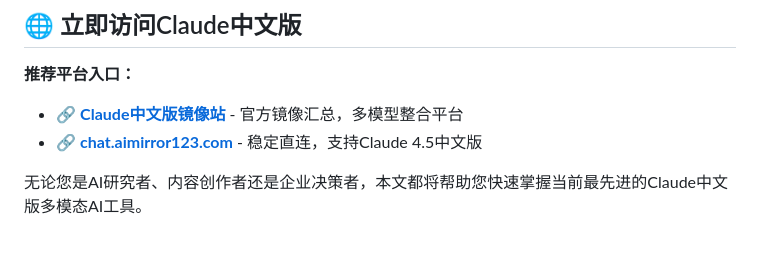
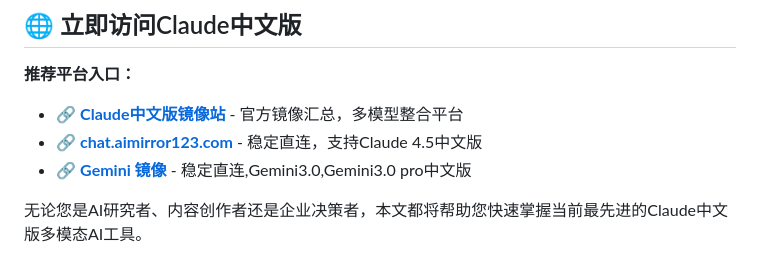
Before and after one commit to SericWong/claude-cn, a Markdown page: README.md, the part around the change. GitHub-like rendering.

```diff
--- a/README.md
+++ b/README.md
@@ -13,6 +13,8 @@
 
 - 🔗 **[Claude中文版镜像站](https://www.claude-site.com/claude/)** - 官方镜像汇总，多模型整合平台
 - 🔗 **[chat.aimirror123.com](https://chat.aimirror123.com)** - 稳定直连，支持Claude 4.5中文版
+- 🔗 **[Gemini 镜像](https://gemini-tool.com)** - 稳定直连,Gemini3.0,Gemini3.0 pro中文版
+
 
 无论您是AI研究者、内容创作者还是企业决策者，本文都将帮助您快速掌握当前最先进的Claude中文版多模态AI工具。
 
```
